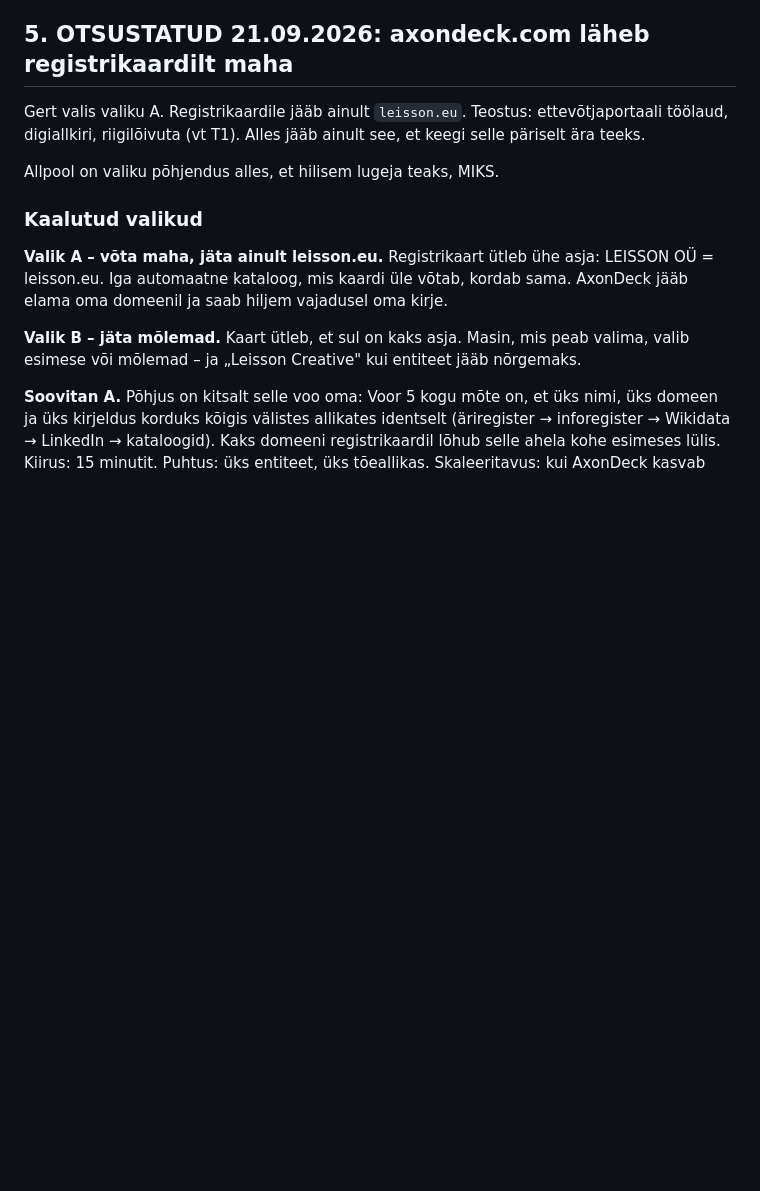
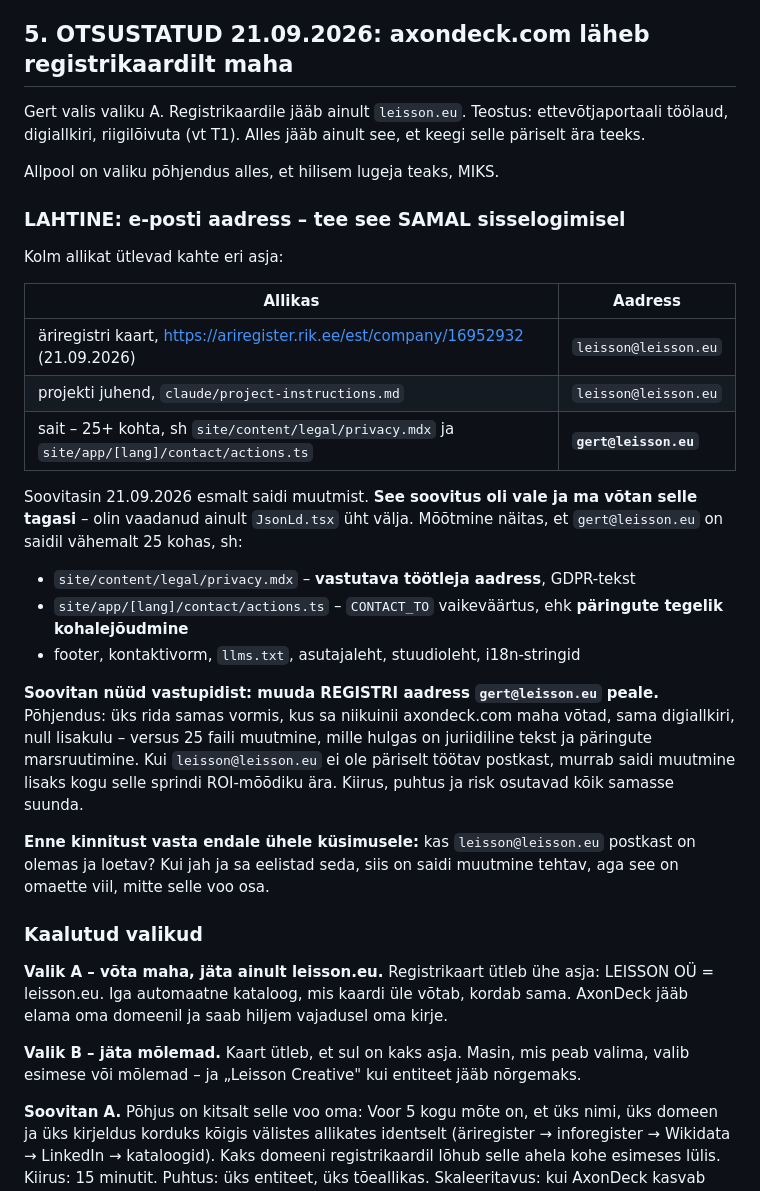
Before and after one commit to LEISSON-DARKSSON/leisson-crm, a Markdown page: docs/plans/registri-puhastus-2026-09.md, the part around the change. Rendered like a GitHub page; blank space fills up the shorter version.

Commit message:
fix(plan-sources): sisemine allikas kehtib ka allikaveeruga tabelis + e-posti lahknevus dokumenteeritud
Varav kukutas e-posti lahknevuse tabeli, sest SISEMINE erand (backtickides repo-tee voi commit) kehtis ainult jooksvas tekstis, mitte allikaveeruga tabelis. Repo-tee on tabelis sama kontrollitav kui lauses - git teab. Kaks uut enesetesti, kokku 17.

E-POSTI LAHKNEVUS: vottan oma tunni tagi antud soovituse tagasi. Utlesin, et muudame saidil ORG.email leisson@leisson.eu peale, sest aariregistri kaart kannab seda. Olin vaadanud ainult uht valja.

Mootmine: gert@leisson.eu on saidil 25+ kohas, sh site/content/legal/privacy.mdx vastutava tootleja aadress (juriidiline tekst) ja site/app/[lang]/contact/actions.ts CONTACT_TO vaikevaartus, ehk paringute tegelik kohalejoudmine. Kui leisson@ ei ole tootav postkast, murraks saidi muutmine kogu selle sprindi ROI-moodiku.

Uus soovitus: muuda REGISTRI aadress gert@leisson.eu peale samal sisselogimisel, kus axondeck.com maha votad. Uks rida sama vormi sees versus 25 faili, mille hulgas juriidiline tekst ja meilimarsruutimine. JsonLd.tsx email jaab gert@leisson.eu, kommentaar seletab miks.

Co-Authored-By: Claude Opus 5 <noreply@anthropic.com>

Claude-Session: https://claude.ai/code/session_01MrgXwjXA6JinR1pQgMGkRQ

```diff
--- a/docs/plans/registri-puhastus-2026-09.md
+++ b/docs/plans/registri-puhastus-2026-09.md
@@ -128,6 +128,36 @@ Alles jääb ainult see, et keegi selle päriselt ära teeks.
 
 Allpool on valiku põhjendus alles, et hilisem lugeja teaks, MIKS.
 
+### LAHTINE: e-posti aadress – tee see SAMAL sisselogimisel
+
+Kolm allikat ütlevad kahte eri asja:
+
+| Allikas | Aadress |
+|---|---|
+| äriregistri kaart, <https://ariregister.rik.ee/est/company/16952932> (21.09.2026) | `leisson@leisson.eu` |
+| projekti juhend, `claude/project-instructions.md` | `leisson@leisson.eu` |
+| sait – 25+ kohta, sh `site/content/legal/privacy.mdx` ja `site/app/[lang]/contact/actions.ts` | **`gert@leisson.eu`** |
+
+Soovitasin 21.09.2026 esmalt saidi muutmist. **See soovitus oli vale ja ma
+võtan selle tagasi** – olin vaadanud ainult `JsonLd.tsx` üht välja. Mõõtmine
+näitas, et `gert@leisson.eu` on saidil vähemalt 25 kohas, sh:
+
+- `site/content/legal/privacy.mdx` – **vastutava töötleja aadress**, GDPR-tekst
+- `site/app/[lang]/contact/actions.ts` – `CONTACT_TO` vaikeväärtus, ehk
+  **päringute tegelik kohalejõudmine**
+- footer, kontaktivorm, `llms.txt`, asutajaleht, stuudioleht, i18n-stringid
+
+**Soovitan nüüd vastupidist: muuda REGISTRI aadress `gert@leisson.eu` peale.**
+Põhjendus: üks rida samas vormis, kus sa niikuinii axondeck.com maha võtad,
+sama digiallkiri, null lisakulu – versus 25 faili muutmine, mille hulgas on
+juriidiline tekst ja päringute marsruutimine. Kui `leisson@leisson.eu` ei ole
+päriselt töötav postkast, murrab saidi muutmine lisaks kogu selle sprindi
+ROI-mõõdiku ära. Kiirus, puhtus ja risk osutavad kõik samasse suunda.
+
+**Enne kinnitust vasta endale ühele küsimusele:** kas `leisson@leisson.eu`
+postkast on olemas ja loetav? Kui jah ja sa eelistad seda, siis on saidi
+muutmine tehtav, aga see on omaette viil, mitte selle voo osa.
+
 ### Kaalutud valikud
 
 **Valik A – võta maha, jäta ainult leisson.eu.**
```
